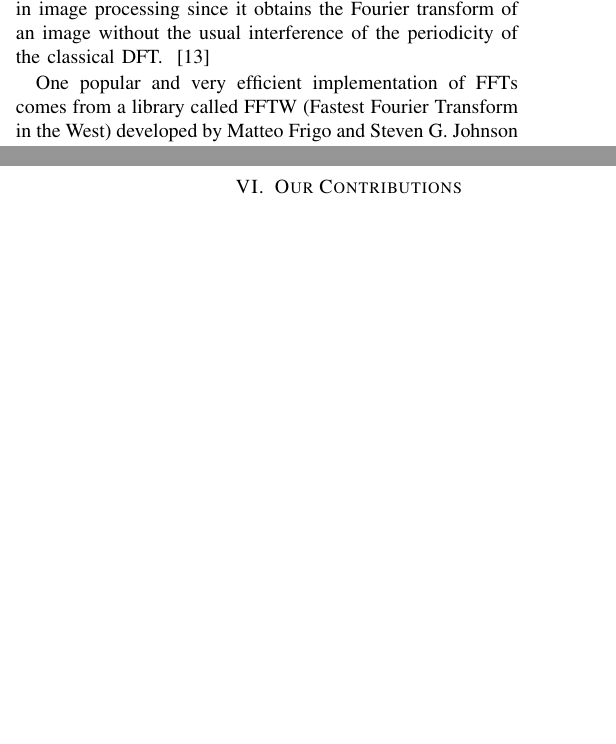
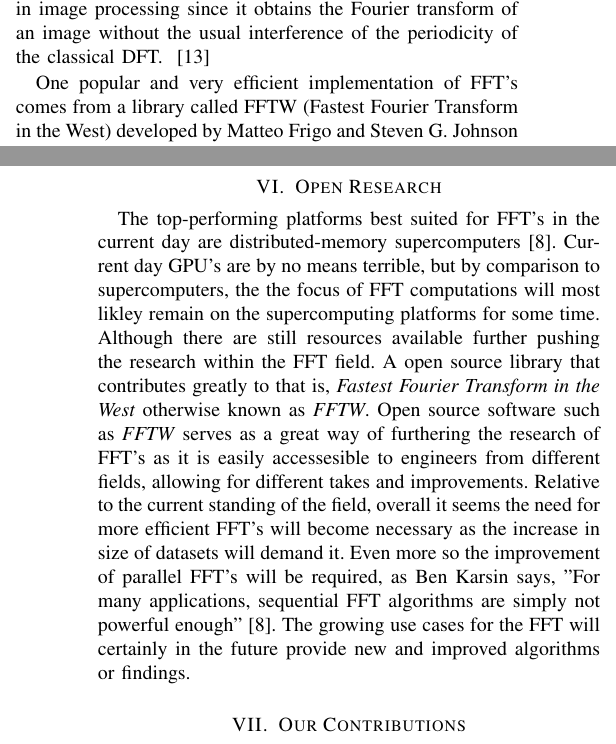
Before and after one commit to Rami-J/COP4520_project_spectrograph, a LaTeX paper (Report/COP4520_Report.tex): two parts of the columns of pages 5 and 6 of 6, joined at a grey line, cut so that both start at the same text, the shorter picture padded with empty space. Compiled offline with pdfLaTeX.

Commit message:
Open Research added

```diff
--- a/Report/COP4520_Report.tex
+++ b/Report/COP4520_Report.tex
@@ -523,7 +523,7 @@ Observe any performance boosts if any.
 	}
 	\cite{Beaudoin}
 	\par{
-		One popular and very efficient implementation of FFTs comes from a library
+		One popular and very efficient implementation of FFT's comes from a library
 		called FFTW (Fastest Fourier Transform in the West) developed by Matteo
 		Frigo and Steven G. Johnson at MIT. The library was developed with
 		portability and flexibility in mind, allowing computation of real and
@@ -544,7 +544,25 @@ Observe any performance boosts if any.
 		equally among different threads.
 		\cite{FFTW}
 	}
-
+\section{Open Research}
+	\par{
+		The top-performing platforms best suited for FFT's in the current day are
+		distributed-memory supercomputers \cite{FFTLitReview}. Current day GPU's
+		are by no means terrible, but by comparison to supercomputers, the
+		the focus of FFT computations will most likley remain on the supercomputing
+		platforms for some time. Although there are still resources available further
+		pushing the research within the FFT field. A open source library that contributes
+		greatly to that is, \textit{Fastest Fourier Transform in the West} otherwise
+		known as \textit{FFTW}. Open source software such as \textit{FFTW} serves as a great
+		way of furthering the research of FFT's as it is easily accessesible to engineers
+		from different fields, allowing for different takes and improvements. Relative to the
+		current standing of the field, overall it seems the need for more efficient FFT's
+		will become necessary as the increase in size of datasets will demand it. Even more so
+		the improvement of parallel FFT's will be required, as Ben Karsin says,
+		"For many applications, sequential FFT algorithms are simply not powerful enough" \cite{FFTLitReview}.
+		The growing use cases for the FFT will certainly in the future provide new and improved
+		algorithms or findings.
+	}
 \section{Our Contributions}
 	\par{
 		After performing experiments with sequential and parallel implementations of the FFT, the execution times were
```
Also changed, not shown: Report/COP4520_Report.pdf.
